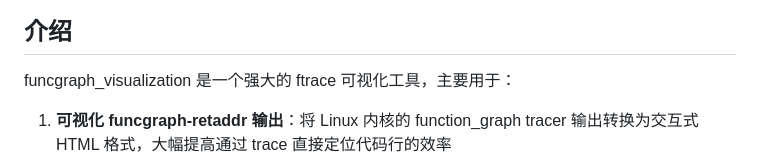
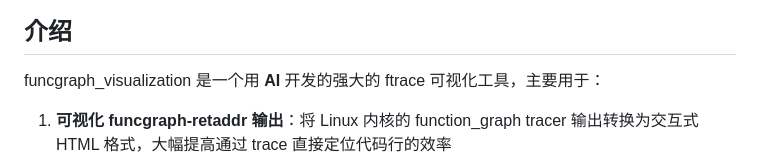
Before and after one commit to pengdonglin137/FuncGraph, a Markdown page: README.md, the part around the change. Drawn GitHub-style.

Commit message:
update README.md.
Signed-off-by: pengdonglin <pengdonglin137@163.com>

```diff
--- a/README.md
+++ b/README.md
@@ -6,7 +6,7 @@
 
 ## 介绍
 
-funcgraph_visualization 是一个强大的 ftrace 可视化工具，主要用于：
+funcgraph_visualization 是一个用 **AI** 开发的强大的 ftrace 可视化工具，主要用于：
 
 1. **可视化 funcgraph-retaddr 输出**：将 Linux 内核的 function_graph tracer 输出转换为交互式 HTML 格式，大幅提高通过 trace 直接定位代码行的效率
 2. **快速 faddr2line 实现**：使用 Python 重写了 Linux 内核中的 faddr2line 功能，处理性能得到数量级的提升
```
